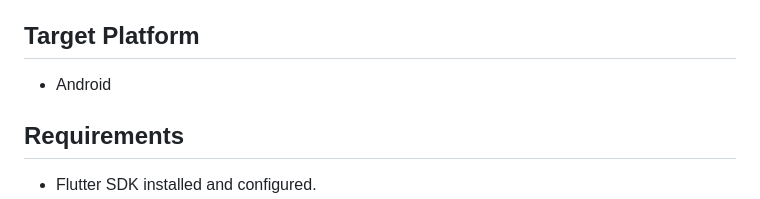
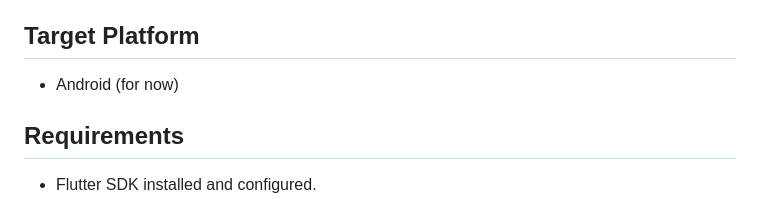
Before and after one commit to talha-xml/flutter-practices, a Markdown page: 2. Projects/zakat_calculator/README.md, the part around the change. Rendered like a GitHub page.

```diff
--- a/2. Projects/zakat_calculator/README.md
+++ b/2. Projects/zakat_calculator/README.md
@@ -47,7 +47,7 @@ A Flutter-based Android application that calculates monetary Zakat based on a us
 
 ## Target Platform
 
-- Android
+- Android (for now)
 
 ## Requirements
 
```
